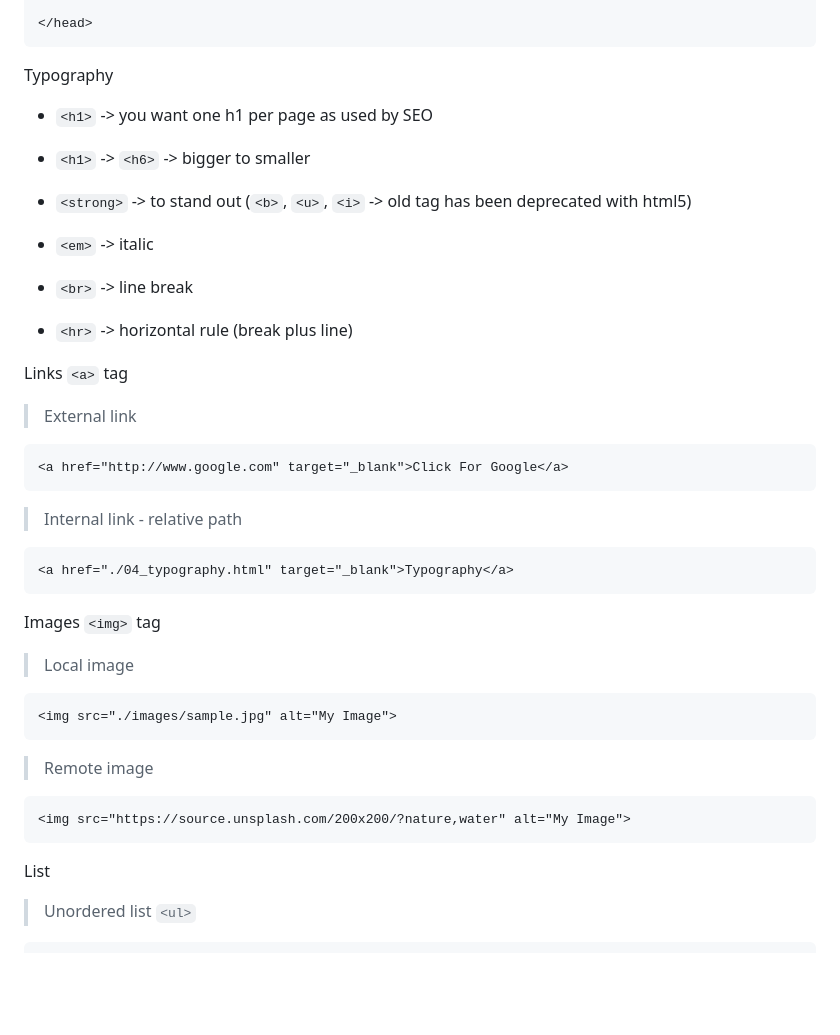
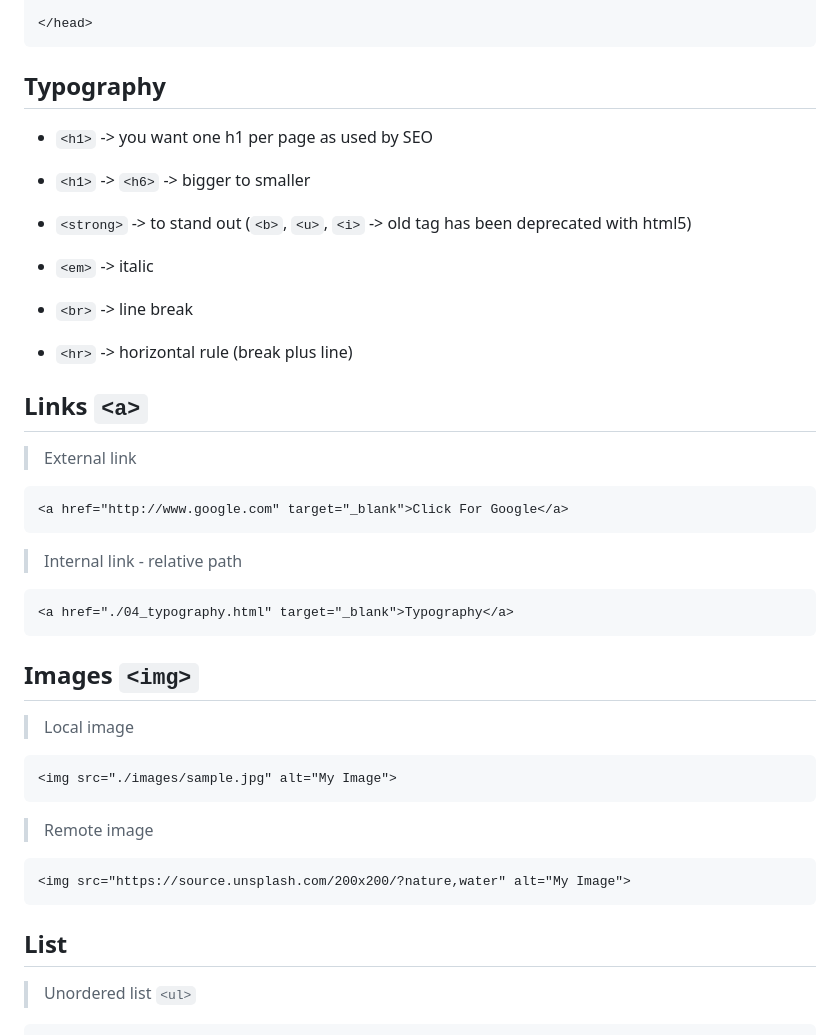
Before and after one commit to allenlcp/Udemy_html_css, a Markdown page: Notes.md, the part around the change printed below. Rendered like a GitHub page; blank space fills up the shorter version.

````diff
--- a/Notes.md
+++ b/Notes.md
@@ -39,7 +39,7 @@ https://www.w3schools.com/tags/tag_doctype.asp
 </head>
 ```
 
-Typography
+## **Typography**
 * `<h1>` -> you want one h1 per page as used by SEO
 * `<h1>` -> `<h6>` -> bigger to smaller
 
@@ -48,7 +48,7 @@ Typography
 * `<br>` -> line break
 * `<hr>` -> horizontal rule (break plus line)
 
-Links `<a>` tag
+## **Links `<a>`**
 > External link
 ``` html
 <a href="http://www.google.com" target="_blank">Click For Google</a>
@@ -59,7 +59,7 @@ Links `<a>` tag
 <a href="./04_typography.html" target="_blank">Typography</a>
 ```
 
-Images `<img>` tag
+## **Images `<img>`**
 > Local image
 ``` html
 <img src="./images/sample.jpg" alt="My Image">
@@ -69,7 +69,7 @@ Images `<img>` tag
 <img src="https://source.unsplash.com/200x200/?nature,water" alt="My Image">
 ```
 
-List
+## **List**
 > Unordered list `<ul>`
 ``` html
 <ul>
````
Also changed, not shown: other parts of Notes.md (+48 -3 lines), Tips.md (+2 -0 lines), resources/images/img_001.png (added), 2 other files.
